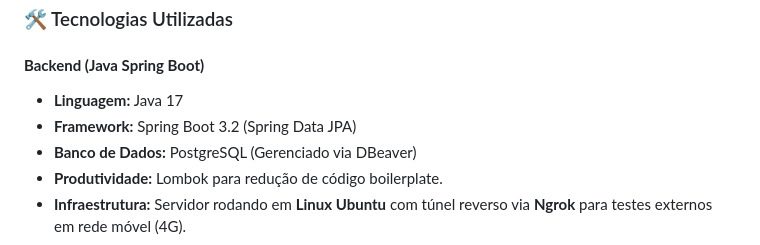
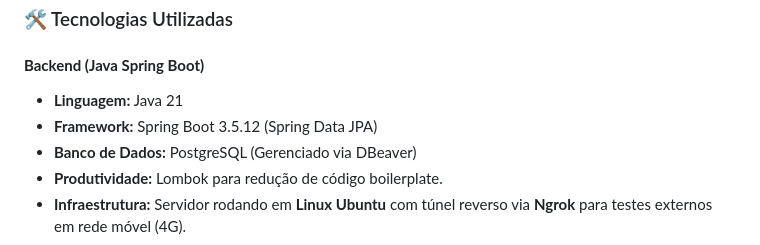
Before and after one commit to Rian144hz/busTrackerPA, a Markdown page: README.md, the part around the change. Drawn GitHub-style.

Commit message:
Update Java version and Spring Boot version in README

```diff
--- a/README.md
+++ b/README.md
@@ -53,8 +53,8 @@ O sistema conta com interfaces distintas e intuitivas para cada tipo de usuário
 ### 🛠️ Tecnologias Utilizadas
 
 #### **Backend (Java Spring Boot)**
-* **Linguagem:** Java 17
-* **Framework:** Spring Boot 3.2 (Spring Data JPA)
+* **Linguagem:** Java 21
+* **Framework:** Spring Boot 3.5.12 (Spring Data JPA)
 * **Banco de Dados:** PostgreSQL (Gerenciado via DBeaver)
 * **Produtividade:** Lombok para redução de código boilerplate.
 * **Infraestrutura:** Servidor rodando em **Linux Ubuntu** com túnel reverso via **Ngrok** para testes externos em rede móvel (4G).
```
